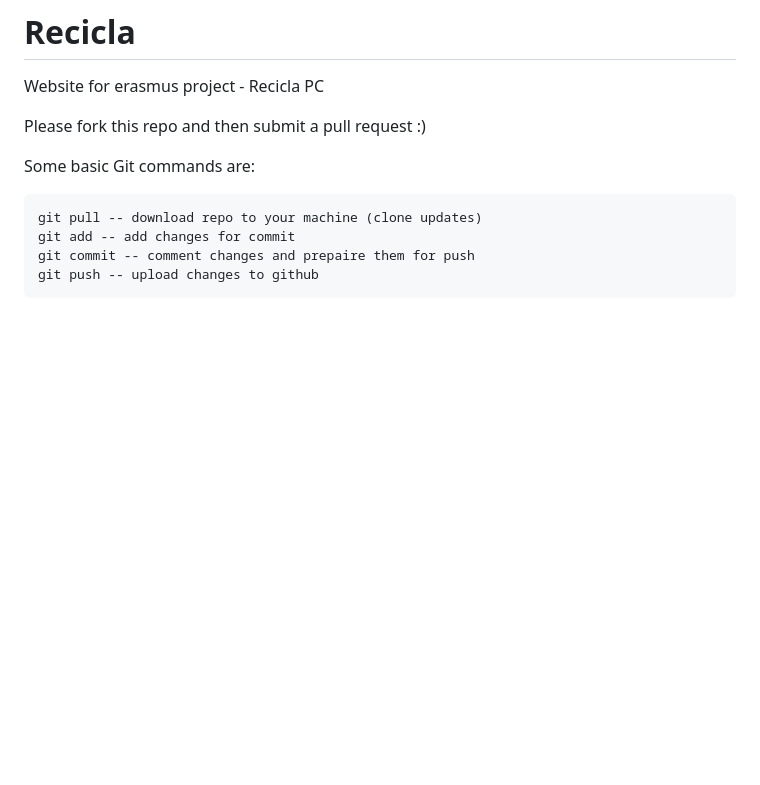
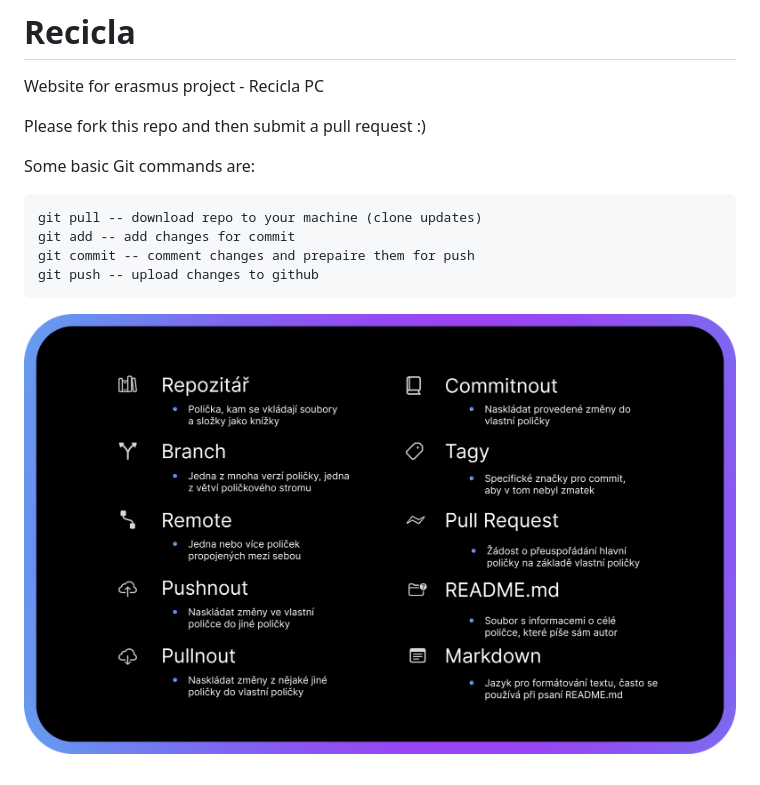
Before and after one commit to FilipLac/Recicla, a Markdown page: README.md, the part around the change. Rendered like a GitHub page; pictures changed too: assets/GitExplanation.png (added); blank space fills up the shorter version.

Commit message:
Explanation of terms

````diff
--- a/README.md
+++ b/README.md
@@ -10,3 +10,4 @@ git add -- add changes for commit
 git commit -- comment changes and prepaire them for push
 git push -- upload changes to github
 ```
+![Git explanation of terms](assets/GitExplanation.png)
````
